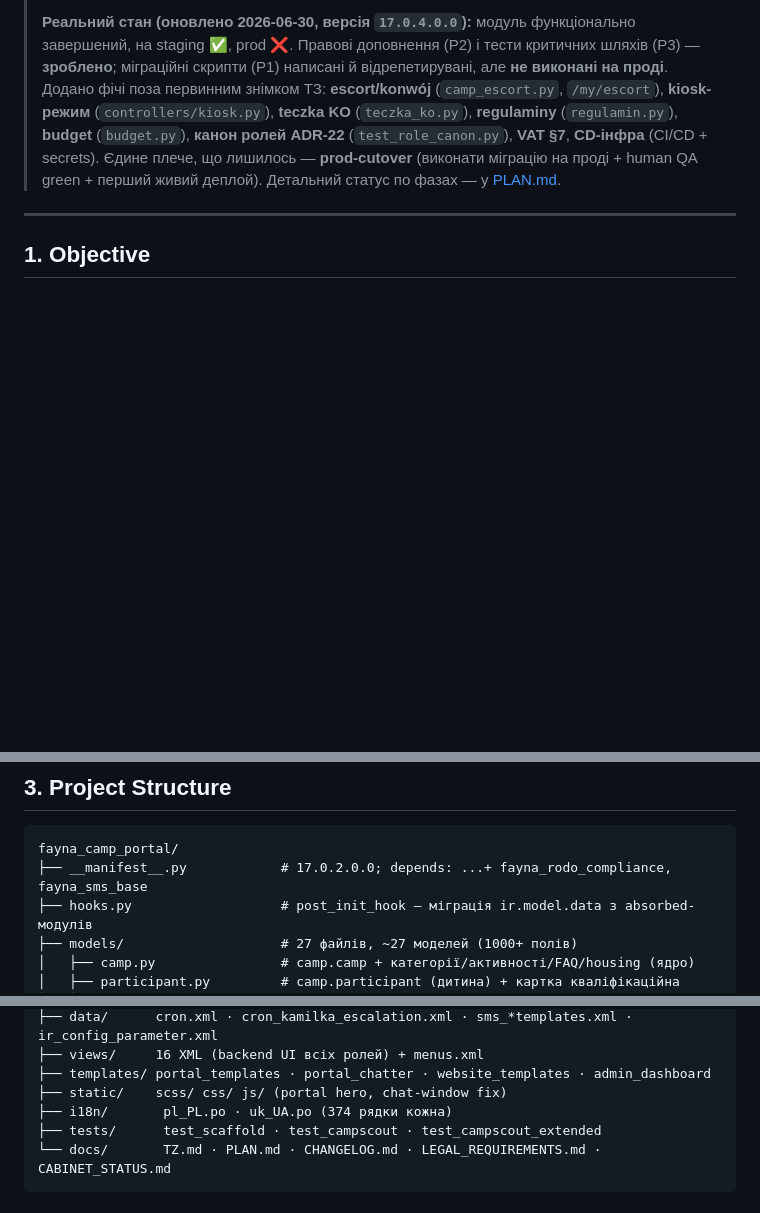
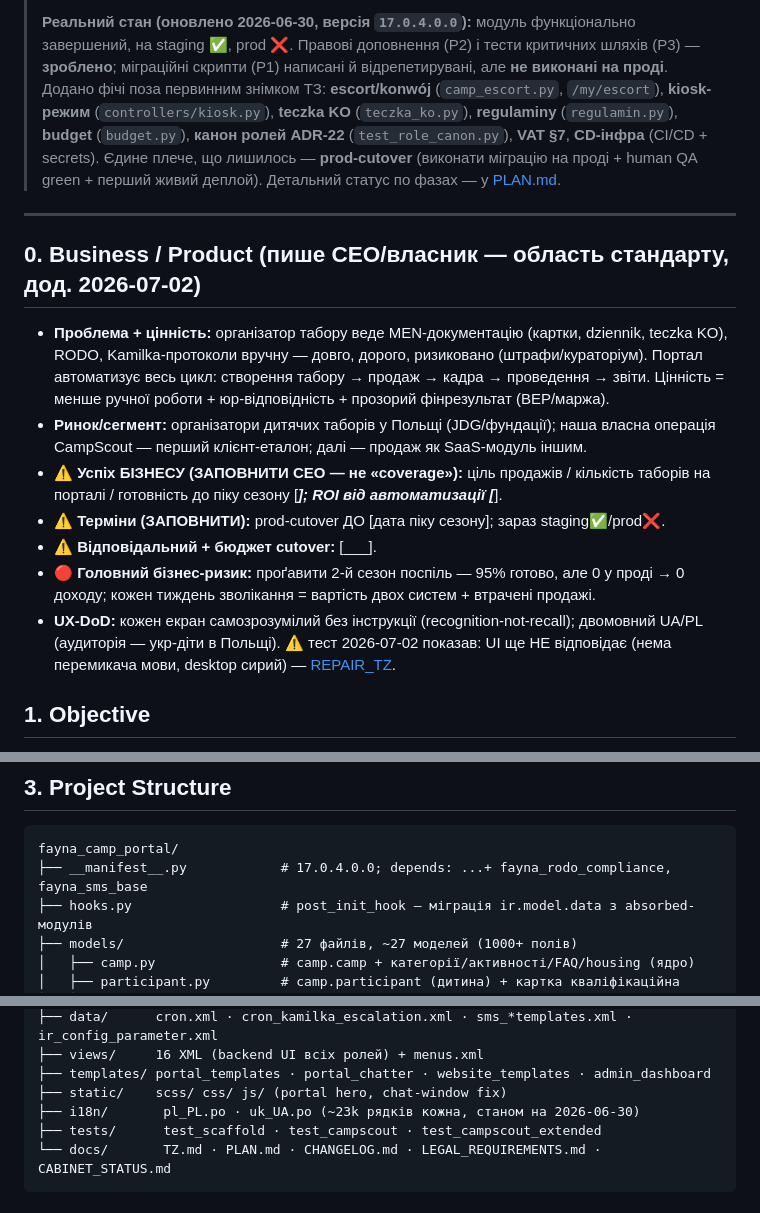
Before and after one commit to fayna-digital/fayna-campscout, a Markdown page: docs/TZ.md, 3 parts joined by grey strips. GitHub-like rendering; blank space fills up the shorter version.

Commit message:
docs/TZ: +область 0 Business (CEO-заготовка) + виправлено суперечності (версія 17.0.4, i18n 23k); старі TZ_SPRINT/PRODUCTION_SELLABLE → SUPERSEDED (один живий ТЗ)

````diff
--- a/docs/TZ.md
+++ b/docs/TZ.md
@@ -8,6 +8,16 @@
 > **Реальний стан (оновлено 2026-06-30, версія `17.0.4.0.0`):** модуль функціонально завершений, на staging ✅, prod ❌. Правові доповнення (P2) і тести критичних шляхів (P3) — **зроблено**; міграційні скрипти (P1) написані й відрепетирувані, але **не виконані на проді**. Додано фічі поза первинним знімком ТЗ: **escort/konwój** (`camp_escort.py`, `/my/escort`), **kiosk-режим** (`controllers/kiosk.py`), **teczka KO** (`teczka_ko.py`), **regulaminy** (`regulamin.py`), **budget** (`budget.py`), **канон ролей ADR-22** (`test_role_canon.py`), **VAT §7**, **CD-інфра** (CI/CD + secrets). Єдине плече, що лишилось — **prod-cutover** (виконати міграцію на проді + human QA green + перший живий деплой). Детальний статус по фазах — у [PLAN.md](PLAN.md).
 
 ---
+
+## 0. Business / Product (пише CEO/власник — область стандарту, дод. 2026-07-02)
+
+- **Проблема + цінність:** організатор табору веде MEN-документацію (картки, dziennik, teczka KO), RODO, Kamilka-протоколи вручну — довго, дорого, ризиковано (штрафи/кураторіум). Портал автоматизує весь цикл: створення табору → продаж → кадра → проведення → звіти. Цінність = менше ручної роботи + юр-відповідність + прозорий фінрезультат (BEP/маржа).
+- **Ринок/сегмент:** організатори дитячих таборів у Польщі (JDG/фундації); наша власна операція CampScout — перший клієнт-еталон; далі — продаж як SaaS-модуль іншим.
+- **⚠️ Успіх БІЗНЕСУ (ЗАПОВНИТИ CEO — не «coverage»):** ціль продажів / кількість таборів на порталі / готовність до піку сезону [___]; ROI від автоматизації [___].
+- **⚠️ Терміни (ЗАПОВНИТИ):** prod-cutover ДО [дата піку сезону]; зараз staging✅/prod❌.
+- **⚠️ Відповідальний + бюджет cutover:** [___].
+- **🔴 Головний бізнес-ризик:** проґавити 2-й сезон поспіль — 95% готово, але 0 у проді → 0 доходу; кожен тиждень зволікання = вартість двох систем + втрачені продажі.
+- **UX-DoD:** кожен екран самозрозумілий без інструкції (recognition-not-recall); двомовний UA/PL (аудиторія — укр-діти в Польщі). ⚠️ тест 2026-07-02 показав: UI ще НЕ відповідає (нема перемикача мови, desktop сирий) — [REPAIR_TZ](../../../DevJournal/projects/campscout-e2e-test-2026-07/REPAIR_TZ.md).
 
 ## 1. Objective
 
@@ -49,7 +59,7 @@ docker exec campscout_web odoo -c /etc/odoo/odoo.conf -d campscout \
 
 ```
 fayna_camp_portal/
-├── __manifest__.py            # 17.0.2.0.0; depends: ...+ fayna_rodo_compliance, fayna_sms_base
+├── __manifest__.py            # 17.0.4.0.0; depends: ...+ fayna_rodo_compliance, fayna_sms_base
 ├── hooks.py                   # post_init_hook — міграція ir.model.data з absorbed-модулів
 ├── models/                    # 27 файлів, ~27 моделей (1000+ полів)
 │   ├── camp.py                # camp.camp + категорії/активності/FAQ/housing (ядро)
@@ -75,7 +85,7 @@ fayna_camp_portal/
 ├── views/     16 XML (backend UI всіх ролей) + menus.xml
 ├── templates/ portal_templates · portal_chatter · website_templates · admin_dashboard
 ├── static/    scss/ css/ js/ (portal hero, chat-window fix)
-├── i18n/       pl_PL.po · uk_UA.po (374 рядки кожна)
+├── i18n/       pl_PL.po · uk_UA.po (~23k рядків кожна, станом на 2026-06-30)
 ├── tests/      test_scaffold · test_campscout · test_campscout_extended
 └── docs/       TZ.md · PLAN.md · CHANGELOG.md · LEGAL_REQUIREMENTS.md · CABINET_STATUS.md
 ```
````
Also changed, not shown: docs/TZ_PRODUCTION_SELLABLE_2026-06-23.md (+2 -0 lines), docs/TZ_SPRINT_2026-06-10.md (+2 -0 lines).
